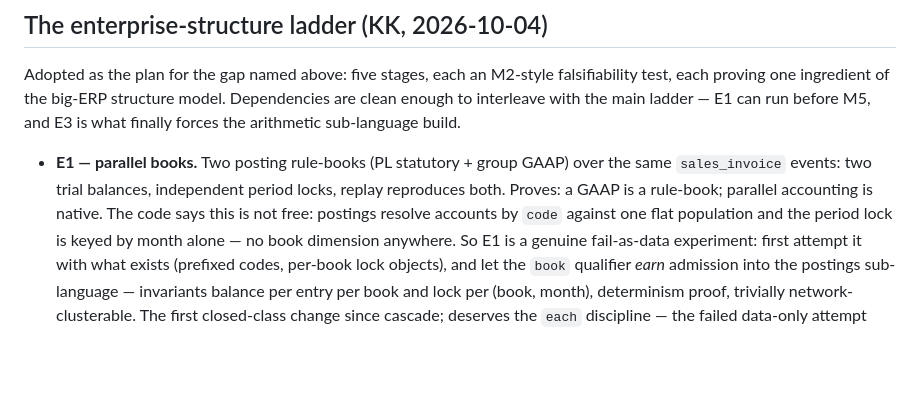
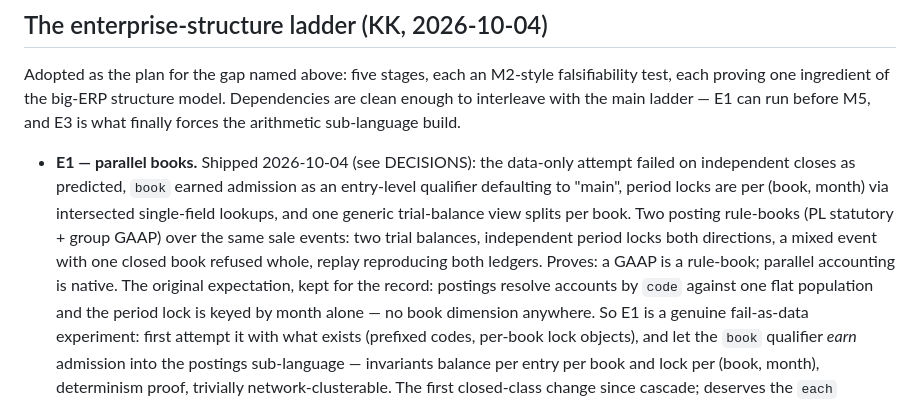
Before and after one commit to MojoHand70/Rhea, a Markdown page: DIRECTION.md, the part around the change. Rendered like a GitHub page; blank space fills up the shorter version.

Commit message:
DIRECTION: E1 shipped — parallel books are native
Co-Authored-By: Claude Fable 5 <noreply@anthropic.com>

```diff
--- a/DIRECTION.md
+++ b/DIRECTION.md
@@ -281,10 +281,16 @@ model. Dependencies are clean enough to interleave with the main ladder —
 E1 can run before M5, and E3 is what finally forces the arithmetic
 sub-language build.
 
-- **E1 — parallel books.** Two posting rule-books (PL statutory + group
-  GAAP) over the same `sales_invoice` events: two trial balances,
-  independent period locks, replay reproduces both. Proves: a GAAP is a
-  rule-book; parallel accounting is native. The code says this is not free:
+- **E1 — parallel books.** Shipped 2026-10-04 (see DECISIONS): the
+  data-only attempt failed on independent closes as predicted, `book`
+  earned admission as an entry-level qualifier defaulting to "main",
+  period locks are per (book, month) via intersected single-field
+  lookups, and one generic trial-balance view splits per book. Two
+  posting rule-books (PL statutory + group GAAP) over the same sale
+  events: two trial balances, independent period locks both directions,
+  a mixed event with one closed book refused whole, replay reproducing
+  both ledgers. Proves: a GAAP is a rule-book; parallel accounting is
+  native. The original expectation, kept for the record:
   postings resolve accounts by `code` against one flat population and the
   period lock is keyed by month alone — no book dimension anywhere. So E1
   is a genuine fail-as-data experiment: first attempt it with what exists
```
